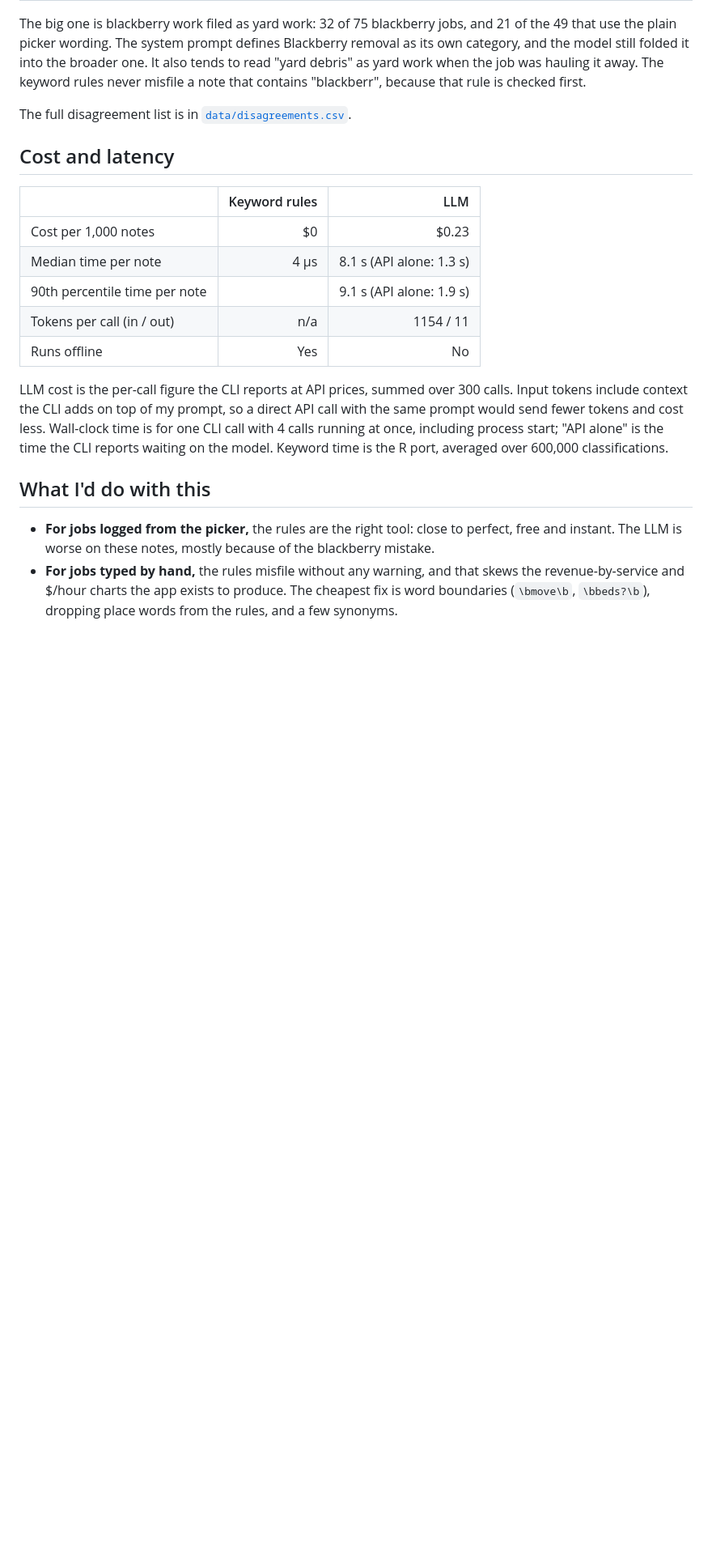
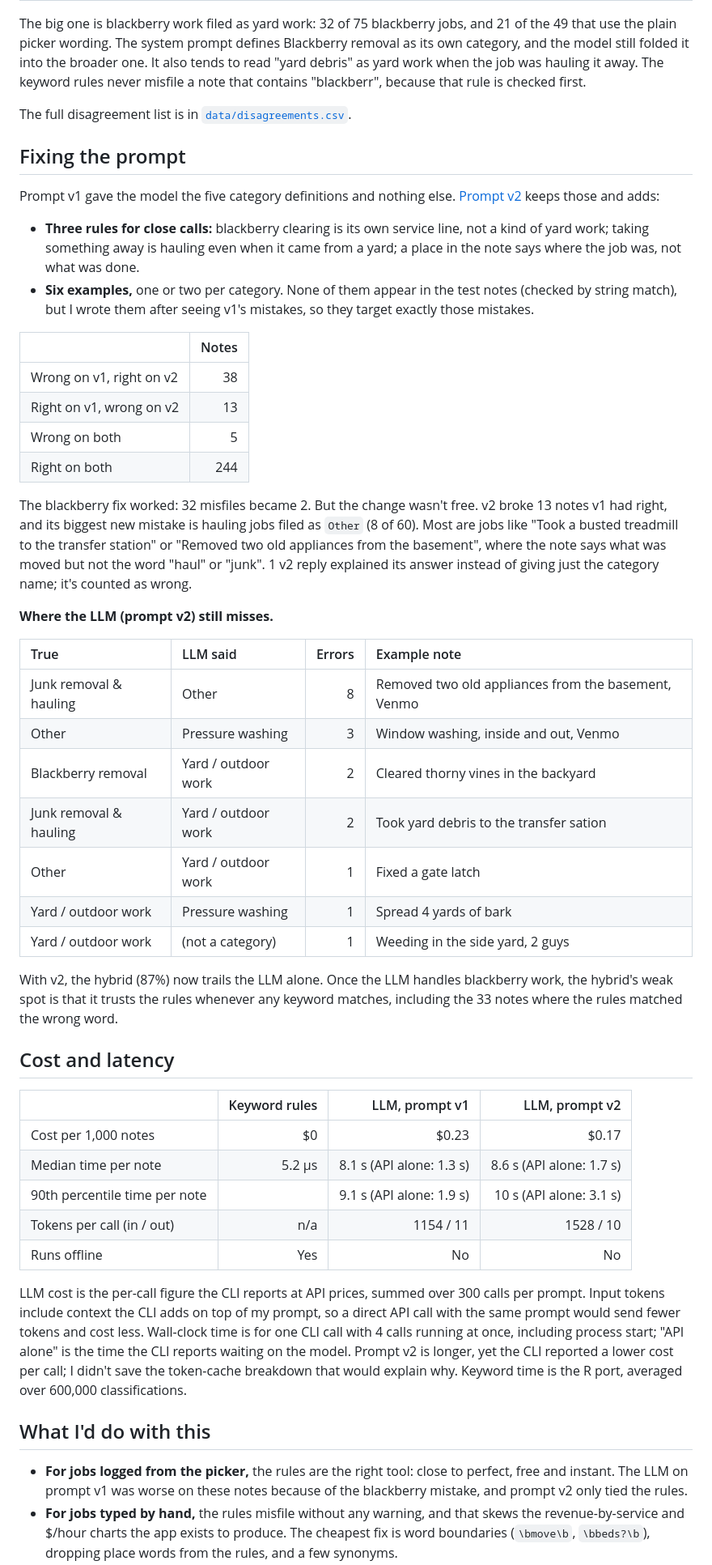
Before and after one commit to BrennanKM/keyword-vs-llm-classifier, a Markdown page: README.md, the part around one of its changes. Shown at 81% size. Drawn GitHub-style; blank space fills up the shorter version.

```diff
--- a/README.md
+++ b/README.md
@@ -104,20 +106,52 @@ The full disagreement list is in [`data/disagreements.csv`](data/disagreements.c
 
 
 
+## Fixing the prompt
+
+Prompt v1 gave the model the five category definitions and nothing else. [Prompt v2](prompts/v2.txt) keeps those and adds:
+
+- **Three rules for close calls:** blackberry clearing is its own service line, not a kind of yard work; taking something away is hauling even when it came from a yard; a place in the note says where the job was, not what was done.
+- **Six examples,** one or two per category. None of them appear in the test notes (checked by string match), but I wrote them after seeing v1's mistakes, so they target exactly those mistakes.
+
+
+|                         | Notes|
+|:------------------------|-----:|
+|Wrong on v1, right on v2 |    38|
+|Right on v1, wrong on v2 |    13|
+|Wrong on both            |     5|
+|Right on both            |   244|
+
+The blackberry fix worked: 32 misfiles became 2. But the change wasn't free. v2 broke 13 notes v1 had right, and its biggest new mistake is hauling jobs filed as `Other` (8 of 60). Most are jobs like "Took a busted treadmill to the transfer station" or "Removed two old appliances from the basement", where the note says what was moved but not the word "haul" or "junk". 1 v2 reply explained its answer instead of giving just the category name; it's counted as wrong.
+
+**Where the LLM (prompt v2) still misses.**
+
+
+|True                   |LLM said            | Errors|Example note                                        |
+|:----------------------|:-------------------|------:|:---------------------------------------------------|
+|Junk removal & hauling |Other               |      8|Removed two old appliances from the basement, Venmo |
+|Other                  |Pressure washing    |      3|Window washing, inside and out, Venmo               |
+|Blackberry removal     |Yard / outdoor work |      2|Cleared thorny vines in the backyard                |
+|Junk removal & hauling |Yard / outdoor work |      2|Took yard debris to the transfer sation             |
+|Other                  |Yard / outdoor work |      1|Fixed a gate latch                                  |
+|Yard / outdoor work    |Pressure washing    |      1|Spread 4 yards of bark                              |
+|Yard / outdoor work    |(not a category)    |      1|Weeding in the side yard, 2 guys                    |
+
+With v2, the hybrid (87%) now trails the LLM alone. Once the LLM handles blackberry work, the hybrid's weak spot is that it trusts the rules whenever any keyword matches, including the 33 notes where the rules matched the wrong word.
+
 ## Cost and latency
 
 
-|                              | Keyword rules|                      LLM|
-|:-----------------------------|-------------:|------------------------:|
-|Cost per 1,000 notes          |            $0|                    $0.23|
-|Median time per note          |          4 µs| 8.1 s (API alone: 1.3 s)|
-|90th percentile time per note |              | 9.1 s (API alone: 1.9 s)|
-|Tokens per call (in / out)    |           n/a|                1154 / 11|
-|Runs offline                  |           Yes|                       No|
+|                              | Keyword rules|           LLM, prompt v1|           LLM, prompt v2|
+|:-----------------------------|-------------:|------------------------:|------------------------:|
+|Cost per 1,000 notes          |            $0|                    $0.23|                    $0.17|
+|Median time per note          |        5.2 µs| 8.1 s (API alone: 1.3 s)| 8.6 s (API alone: 1.7 s)|
+|90th percentile time per note |              | 9.1 s (API alone: 1.9 s)|  10 s (API alone: 3.1 s)|
+|Tokens per call (in / out)    |           n/a|                1154 / 11|                1528 / 10|
+|Runs offline                  |           Yes|                       No|                       No|
 
-LLM cost is the per-call figure the CLI reports at API prices, summed over 300 calls. Input tokens include context the CLI adds on top of my prompt, so a direct API call with the same prompt would send fewer tokens and cost less. Wall-clock time is for one CLI call with 4 calls running at once, including process start; "API alone" is the time the CLI reports waiting on the model. Keyword time is the R port, averaged over 600,000 classifications.
+LLM cost is the per-call figure the CLI reports at API prices, summed over 300 calls per prompt. Input tokens include context the CLI adds on top of my prompt, so a direct API call with the same prompt would send fewer tokens and cost less. Wall-clock time is for one CLI call with 4 calls running at once, including process start; "API alone" is the time the CLI reports waiting on the model. Prompt v2 is longer, yet the CLI reported a lower cost per call; I didn't save the token-cache breakdown that would explain why. Keyword time is the R port, averaged over 600,000 classifications.
 
 ## What I'd do with this
 
-- **For jobs logged from the picker,** the rules are the right tool: close to perfect, free and instant. The LLM is worse on these notes, mostly because of the blackberry mistake.
+- **For jobs logged from the picker,** the rules are the right tool: close to perfect, free and instant. The LLM on prompt v1 was worse on these notes because of the blackberry mistake, and prompt v2 only tied the rules.
 - **For jobs typed by hand,** the rules misfile without any warning, and that skews the revenue-by-service and $/hour charts the app exists to produce. The cheapest fix is word boundaries (`\bmove\b`, `\bbeds?\b`), dropping place words from the rules, and a few synonyms.
```
Also changed, not shown: other parts of README.md (+29 -24 lines), figures/accuracy_by_style.png, figures/confusion.png, figures/precision_recall.png, 6 other files.
